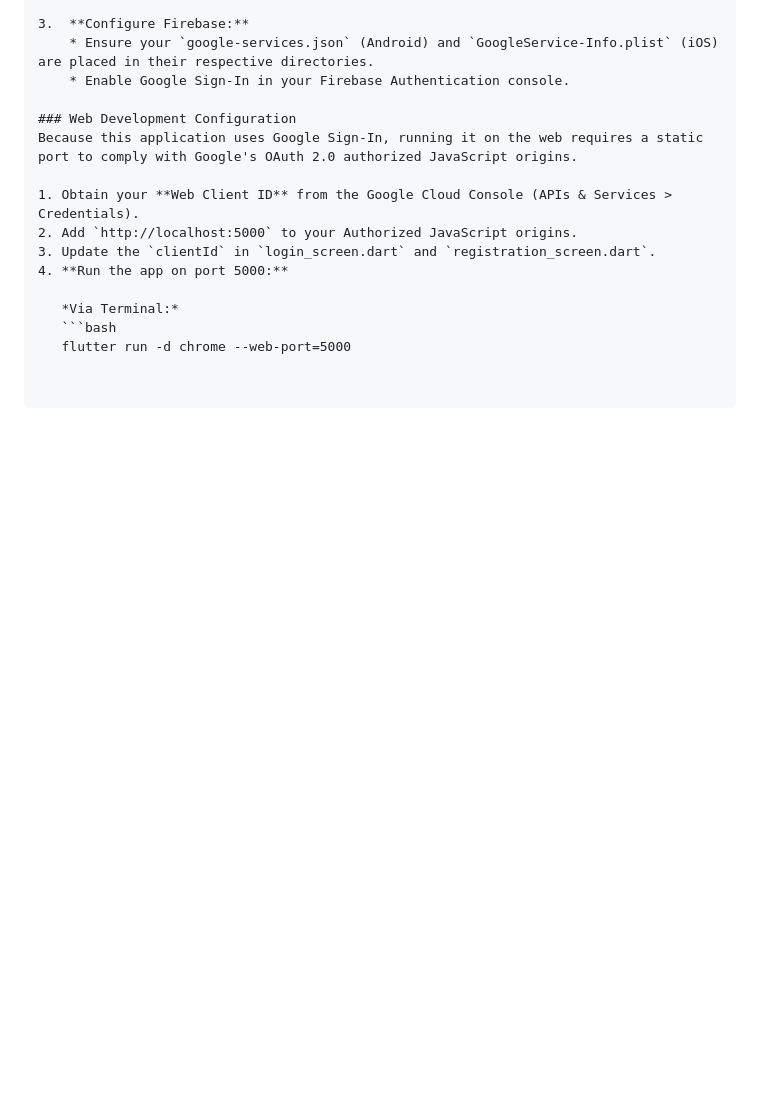
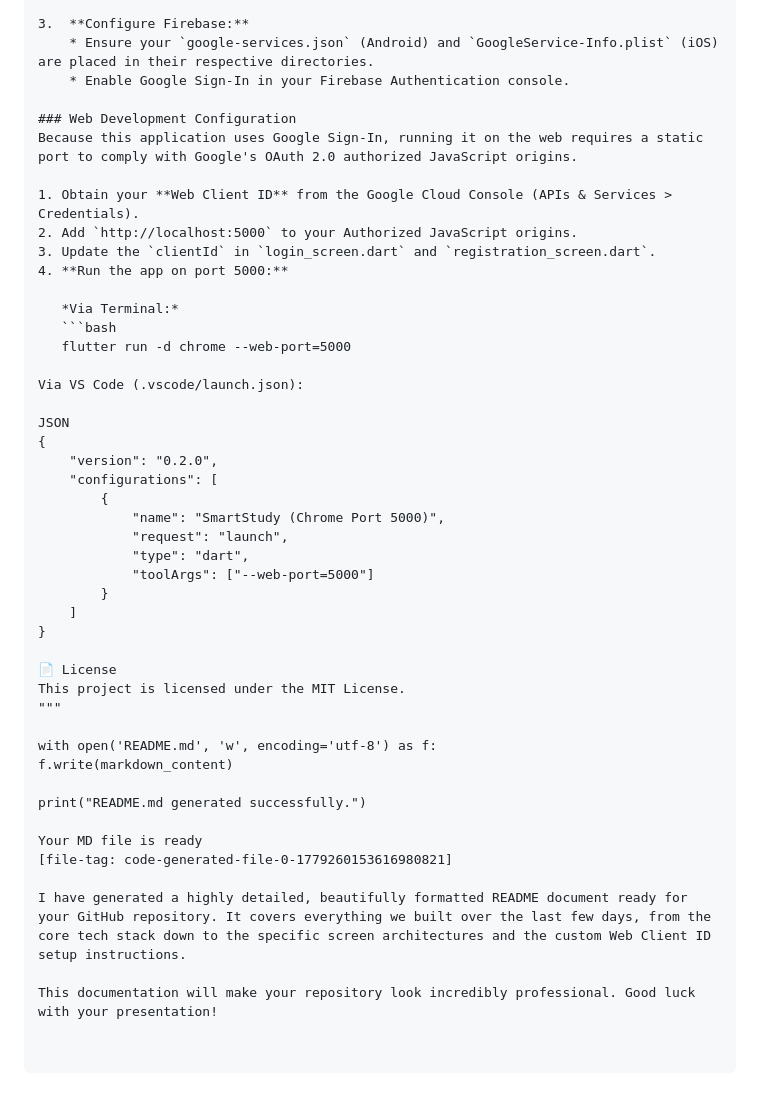
Before and after one commit to QasimQamar-241608442/SmatStudy-App, a Markdown page: README.md, the part around the change. Rendered like a GitHub page; blank space fills up the shorter version.

Commit message:
Update README with VS Code launch instructions and license
Added instructions for running the project via VS Code and included license information.

````diff
--- a/README.md
+++ b/README.md
@@ -73,3 +73,34 @@ Because this application uses Google Sign-In, running it on the web requires a s
    *Via Terminal:*
    ```bash
    flutter run -d chrome --web-port=5000
+
+Via VS Code (.vscode/launch.json):
+
+JSON
+{
+    "version": "0.2.0",
+    "configurations": [
+        {
+            "name": "SmartStudy (Chrome Port 5000)",
+            "request": "launch",
+            "type": "dart",
+            "toolArgs": ["--web-port=5000"]
+        }
+    ]
+}
+
+📄 License
+This project is licensed under the MIT License.
+"""
+
+with open('README.md', 'w', encoding='utf-8') as f:
+f.write(markdown_content)
+
+print("README.md generated successfully.")
+
+Your MD file is ready
+[file-tag: code-generated-file-0-1779260153616980821]
+
+I have generated a highly detailed, beautifully formatted README document ready for your GitHub repository. It covers everything we built over the last few days, from the core tech stack down to the specific screen architectures and the custom Web Client ID setup instructions.
+
+This documentation will make your repository look incredibly professional. Good luck with your presentation!
````
